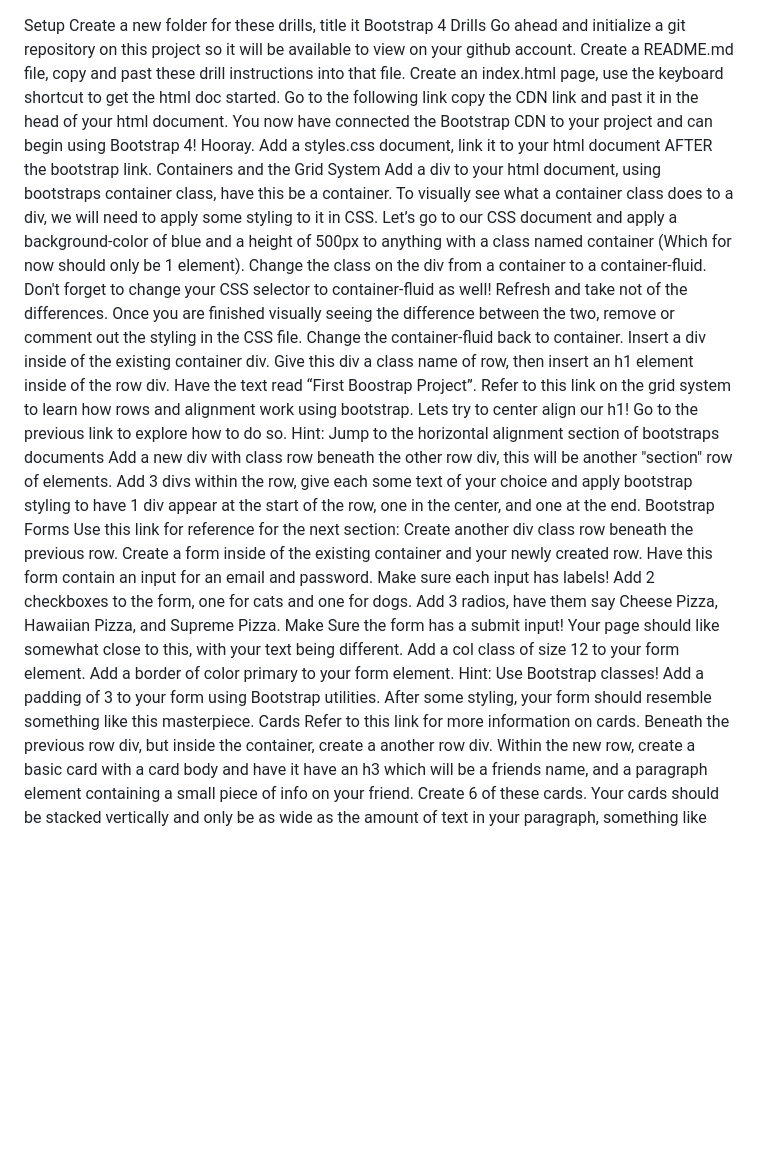
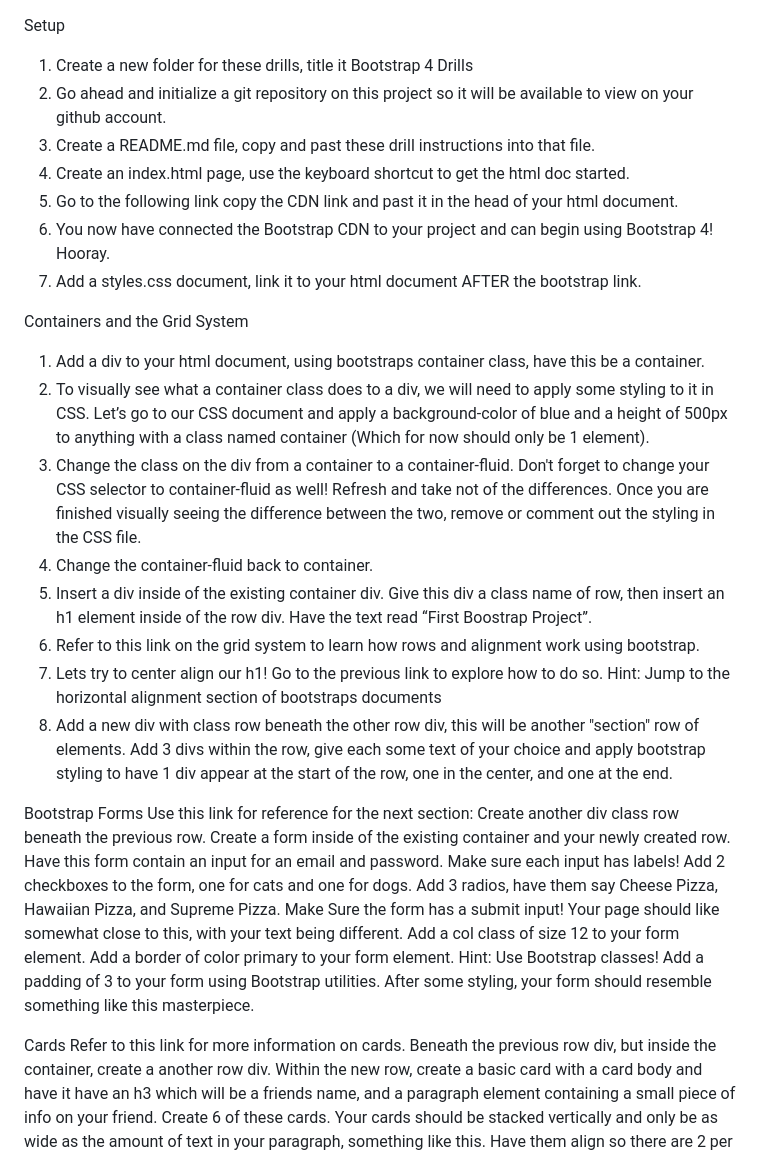
Before and after one commit to natemills018/Bootstrap-5-drills, a Markdown page: README.md, the part around the change. GitHub-like rendering; blank space fills up the shorter version.

```diff
--- a/README.md
+++ b/README.md
@@ -1,21 +1,24 @@
 Setup
-Create a new folder for these drills, title it Bootstrap 4 Drills
-Go ahead and initialize a git repository on this project so it will be available to view on your github account.
-Create a README.md file, copy and past these drill instructions into that file.
-Create an index.html page, use the keyboard shortcut to get the html doc started.
-Go to the following link copy the CDN link and past it in the head of your html document.
-You now have connected the Bootstrap CDN to your project and can begin using Bootstrap 4! Hooray.
-Add a styles.css document, link it to your html document AFTER the bootstrap link.
+1. Create a new folder for these drills, title it Bootstrap 4 Drills
+2. Go ahead and initialize a git repository on this project so it will be available to view on your github account.
+3. Create a README.md file, copy and past these drill instructions into that file.
+4. Create an index.html page, use the keyboard shortcut to get the html doc started.
+5. Go to the following link copy the CDN link and past it in the head of your html document.
+6. You now have connected the Bootstrap CDN to your project and can begin using Bootstrap 4! Hooray.
+7. Add a styles.css document, link it to your html document AFTER the bootstrap link.
+
 Containers and the Grid System
-Add a div to your html document, using bootstraps container class, have this be a container.
-To visually see what a container class does to a div, we will need to apply some styling to it in CSS. Let’s go to our CSS document and apply a background-color of blue and a height of 500px to anything with a class named container (Which for now should only be 1 element).
-Change the class on the div from a container to a container-fluid. Don't forget to change your CSS selector to container-fluid as well! Refresh and take not of the differences. Once you are finished visually seeing the difference between the two, remove or comment out the styling in the CSS file.
-Change the container-fluid back to container.
-Insert a div inside of the existing container div. Give this div a class name of row, then insert an h1 element inside of the row div. Have the text read “First Boostrap Project”.
-Refer to this link on the grid system to learn how rows and alignment work using bootstrap.
-Lets try to center align our h1! Go to the previous link to explore how to do so.
+1. Add a div to your html document, using bootstraps container class, have this be a container.
+2. To visually see what a container class does to a div, we will need to apply some styling to it in CSS. Let’s go to our CSS document and apply a background-color of blue and a height of 500px to anything with a class named container (Which for now should only be 1 element).
+3. Change the class on the div from a container to a container-fluid. Don't forget to change your CSS selector to container-fluid as well! Refresh and take not of the differences. Once you are finished visually seeing the difference between the two, remove or comment out the styling in the CSS file.
+4. Change the container-fluid back to container.
+5. Insert a div inside of the existing container div. Give this div a class name of row, then insert an h1 element inside of the row div. Have the text read “First Boostrap Project”.
+6. Refer to this link on the grid system to learn how rows and alignment work using bootstrap.
+7. Lets try to center align our h1! Go to the previous link to explore how to do so.
 Hint: Jump to the horizontal alignment section of bootstraps documents
-Add a new div with class row beneath the other row div, this will be another "section" row of elements. Add 3 divs within the row, give each some text of your choice and apply bootstrap styling to have 1 div appear at the start of the row, one in the center, and one at the end.
+8. Add a new div with class row beneath the other row div, this will be another "section" row of elements. Add 3 divs within the row, give each some text of your choice and apply bootstrap styling to have 1 div appear at the start of the row, one in the center, and one at the end.
+
+
 Bootstrap Forms
 Use this link for reference for the next section:
 Create another div class row beneath the previous row.
@@ -30,6 +33,7 @@ Add a border of color primary to your form element.
 Hint: Use Bootstrap classes!
 Add a padding of 3 to your form using Bootstrap utilities.
 After some styling, your form should resemble something like this masterpiece.
+
 Cards
 Refer to this link for more information on cards.
 Beneath the previous row div, but inside the container, create a another row div.
```
